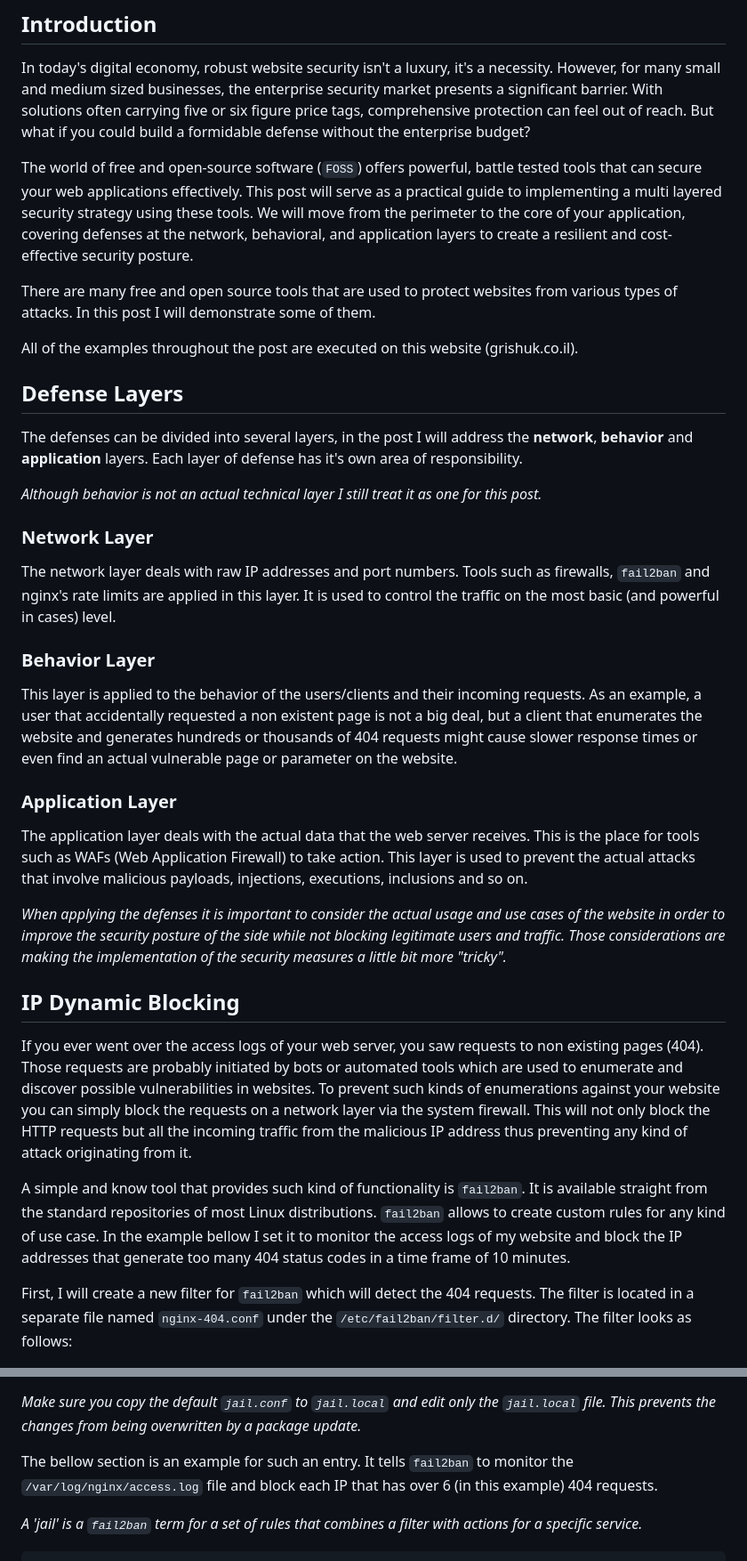
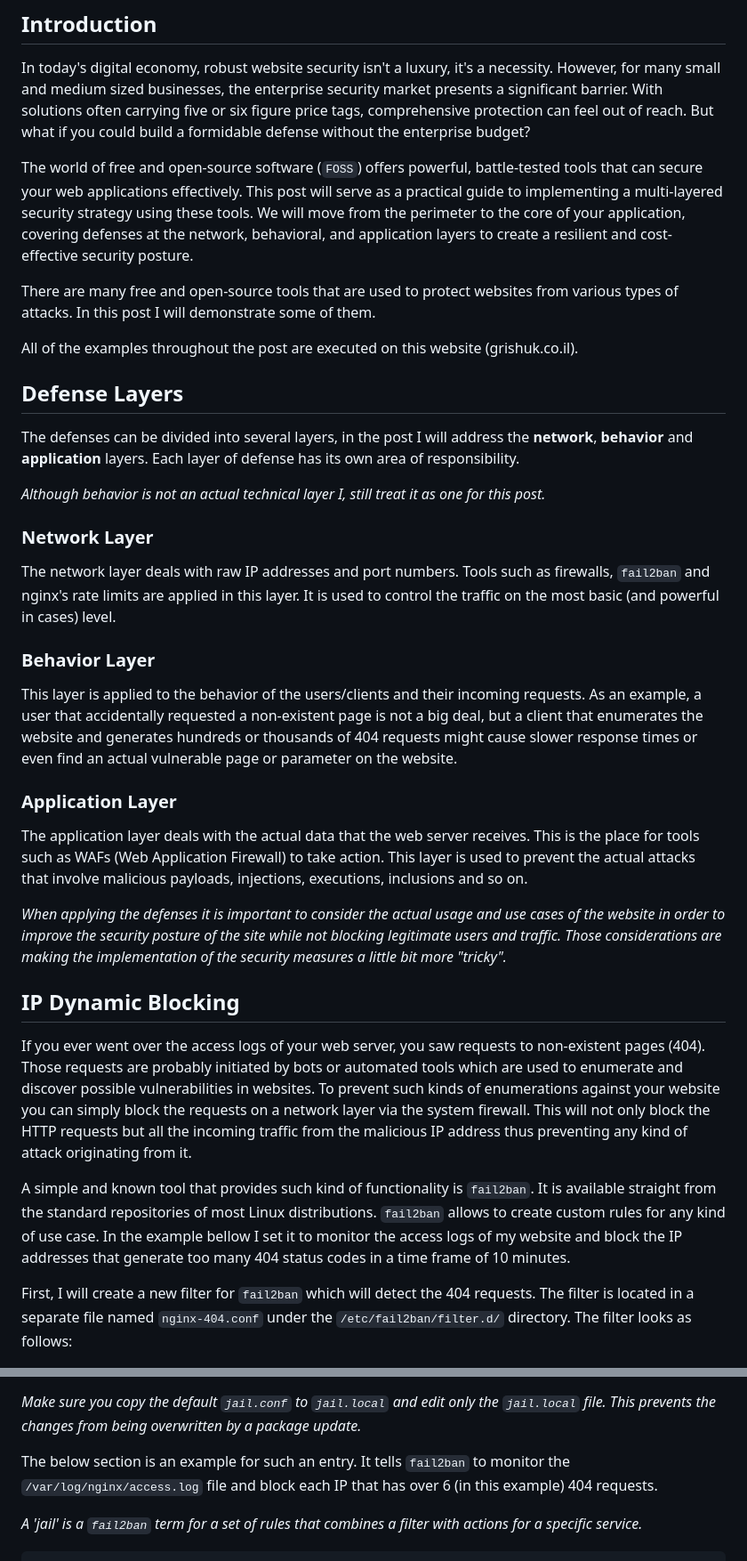
Before and after one commit to SergeyGrishuk/grishuk.co.il, a Markdown page: markdown_content/post_open_source_website_protection.md, 2 parts joined by grey strips. Shown at 89% size. GitHub-like rendering.

```diff
--- a/markdown_content/post_open_source_website_protection.md
+++ b/markdown_content/post_open_source_website_protection.md
@@ -5,9 +5,9 @@
 
 In today's digital economy, robust website security isn't a luxury, it's a necessity. However, for many small and medium sized businesses, the enterprise security market presents a significant barrier. With solutions often carrying five or six figure price tags, comprehensive protection can feel out of reach. But what if you could build a formidable defense without the enterprise budget?
 
-The world of free and open-source software (`FOSS`) offers powerful, battle tested tools that can secure your web applications effectively. This post will serve as a practical guide to implementing a multi layered security strategy using these tools. We will move from the perimeter to the core of your application, covering defenses at the network, behavioral, and application layers to create a resilient and cost-effective security posture.
+The world of free and open-source software (`FOSS`) offers powerful, battle-tested tools that can secure your web applications effectively. This post will serve as a practical guide to implementing a multi-layered security strategy using these tools. We will move from the perimeter to the core of your application, covering defenses at the network, behavioral, and application layers to create a resilient and cost-effective security posture.
 
-There are many free and open source tools that are used to protect websites from various types of attacks.
+There are many free and open-source tools that are used to protect websites from various types of attacks.
 In this post I will demonstrate some of them.
 
 All of the examples throughout the post are executed on this website (grishuk.co.il).
@@ -16,9 +16,9 @@ All of the examples throughout the post are executed on this website (grishuk.co
 ## Defense Layers
 
 The defenses can be divided into several layers, in the post I will address the **network**, **behavior** and **application** layers.
-Each layer of defense has it's own area of responsibility.
+Each layer of defense has its own area of responsibility.
 
-*Although behavior is not an actual technical layer I still treat it as one for this post.*
+*Although behavior is not an actual technical layer I, still treat it as one for this post.*
 
 ### Network Layer
 
@@ -27,7 +27,7 @@ The network layer deals with raw IP addresses and port numbers. Tools such as fi
 
 ### Behavior Layer
 
-This layer is applied to the behavior of the users/clients and their incoming requests. As an example, a user that accidentally requested a non existent page is not a big deal, but a client that enumerates the website and generates hundreds or thousands of 404 requests might cause slower response times or even find an actual vulnerable page or parameter on the website.
+This layer is applied to the behavior of the users/clients and their incoming requests. As an example, a user that accidentally requested a non-existent page is not a big deal, but a client that enumerates the website and generates hundreds or thousands of 404 requests might cause slower response times or even find an actual vulnerable page or parameter on the website.
 
 
 ### Application Layer
@@ -35,14 +35,14 @@ This layer is applied to the behavior of the users/clients and their incoming re
 The application layer deals with the actual data that the web server receives. This is the place for tools such as WAFs (Web Application Firewall) to take action. This layer is used to prevent the actual attacks that involve malicious payloads, injections, executions, inclusions and so on.
 
 
-*When applying the defenses it is important to consider the actual usage and use cases of the website in order to improve the security posture of the side while not blocking legitimate users and traffic. Those considerations are making the implementation of the security measures a little bit more "tricky".*
+*When applying the defenses it is important to consider the actual usage and use cases of the website in order to improve the security posture of the site while not blocking legitimate users and traffic. Those considerations are making the implementation of the security measures a little bit more "tricky".*
 
 
 ## IP Dynamic Blocking
 
-If you ever went over the access logs of your web server, you saw requests to non existing pages (404). Those requests are probably initiated by bots or automated tools which are used to enumerate and discover possible vulnerabilities in websites. To prevent such kinds of enumerations against your website you can simply block the requests on a network layer via the system firewall. This will not only block the HTTP requests but all the incoming traffic from the malicious IP address thus preventing any kind of attack originating from it.
+If you ever went over the access logs of your web server, you saw requests to non-existent pages (404). Those requests are probably initiated by bots or automated tools which are used to enumerate and discover possible vulnerabilities in websites. To prevent such kinds of enumerations against your website you can simply block the requests on a network layer via the system firewall. This will not only block the HTTP requests but all the incoming traffic from the malicious IP address thus preventing any kind of attack originating from it.
 
-A simple and know tool that provides such kind of functionality is `fail2ban`. It is available straight from the standard repositories of most Linux distributions. `fail2ban` allows to create custom rules for any kind of use case. In the example bellow I set it to monitor the access logs of my website and block the IP addresses that generate too many 404 status codes in a time frame of 10 minutes.
+A simple and known tool that provides such kind of functionality is `fail2ban`. It is available straight from the standard repositories of most Linux distributions. `fail2ban` allows to create custom rules for any kind of use case. In the example bellow I set it to monitor the access logs of my website and block the IP addresses that generate too many 404 status codes in a time frame of 10 minutes.
 
 First, I will create a new filter for `fail2ban` which will detect the 404 requests. The filter is located in a separate file named `nginx-404.conf` under the `/etc/fail2ban/filter.d/` directory. The filter looks as follows:
 
@@ -56,7 +56,7 @@ The next step is to tell `fail2ban` to actually monitor the `access.log` file, t
 
 *Make sure you copy the default `jail.conf` to `jail.local` and edit only the `jail.local` file. This prevents the changes from being overwritten by a package update.*
 
-The bellow section is an example for such an entry. It tells `fail2ban` to monitor the `/var/log/nginx/access.log` file and block each IP that has over 6 (in this example) 404 requests.
+The below section is an example for such an entry. It tells `fail2ban` to monitor the `/var/log/nginx/access.log` file and block each IP that has over 6 (in this example) 404 requests.
 
 *A 'jail' is a `fail2ban` term for a set of rules that combines a filter with actions for a specific service.*
 
```
Also changed, not shown: other parts of markdown_content/post_open_source_website_protection.md (+8 -8 lines).
